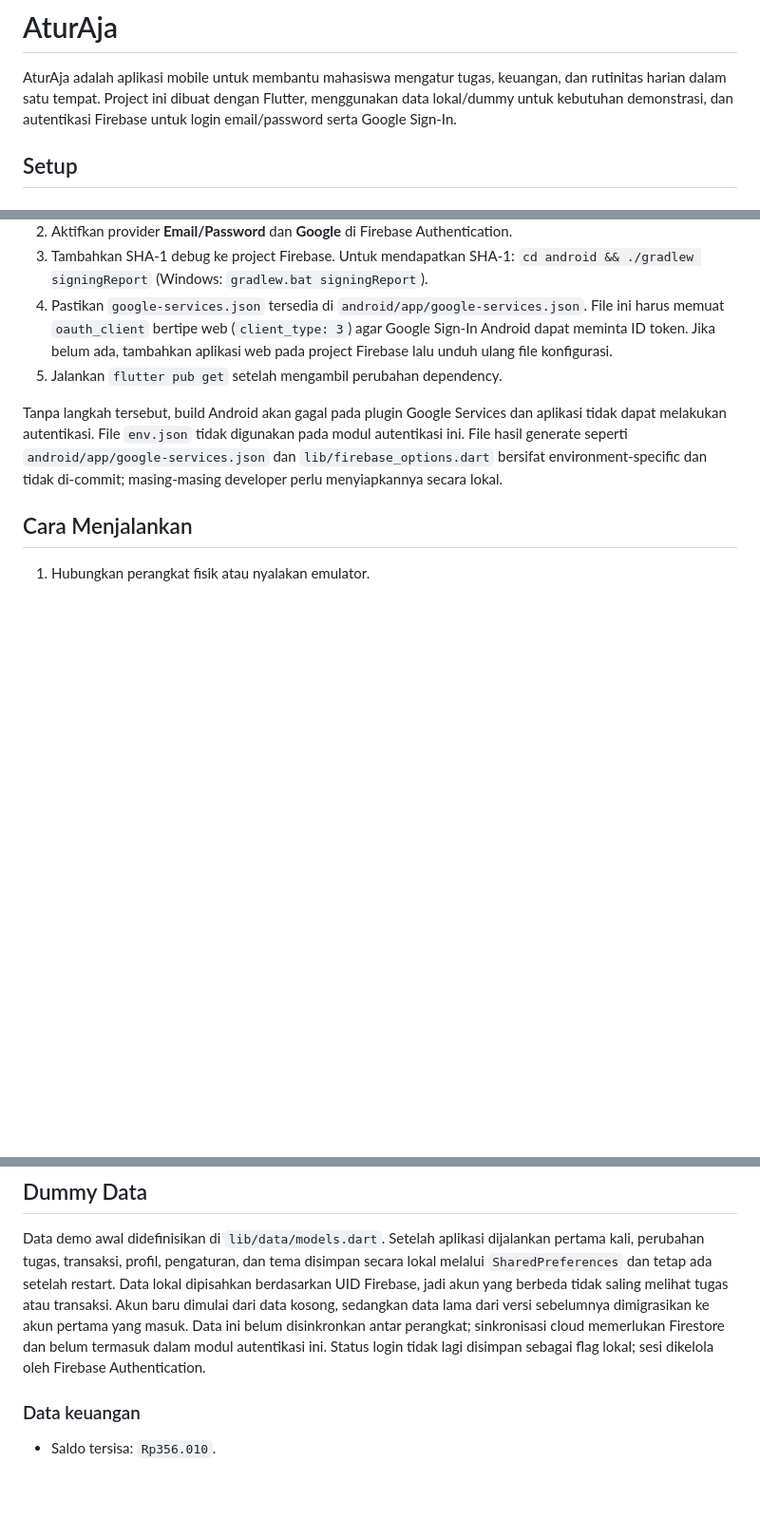
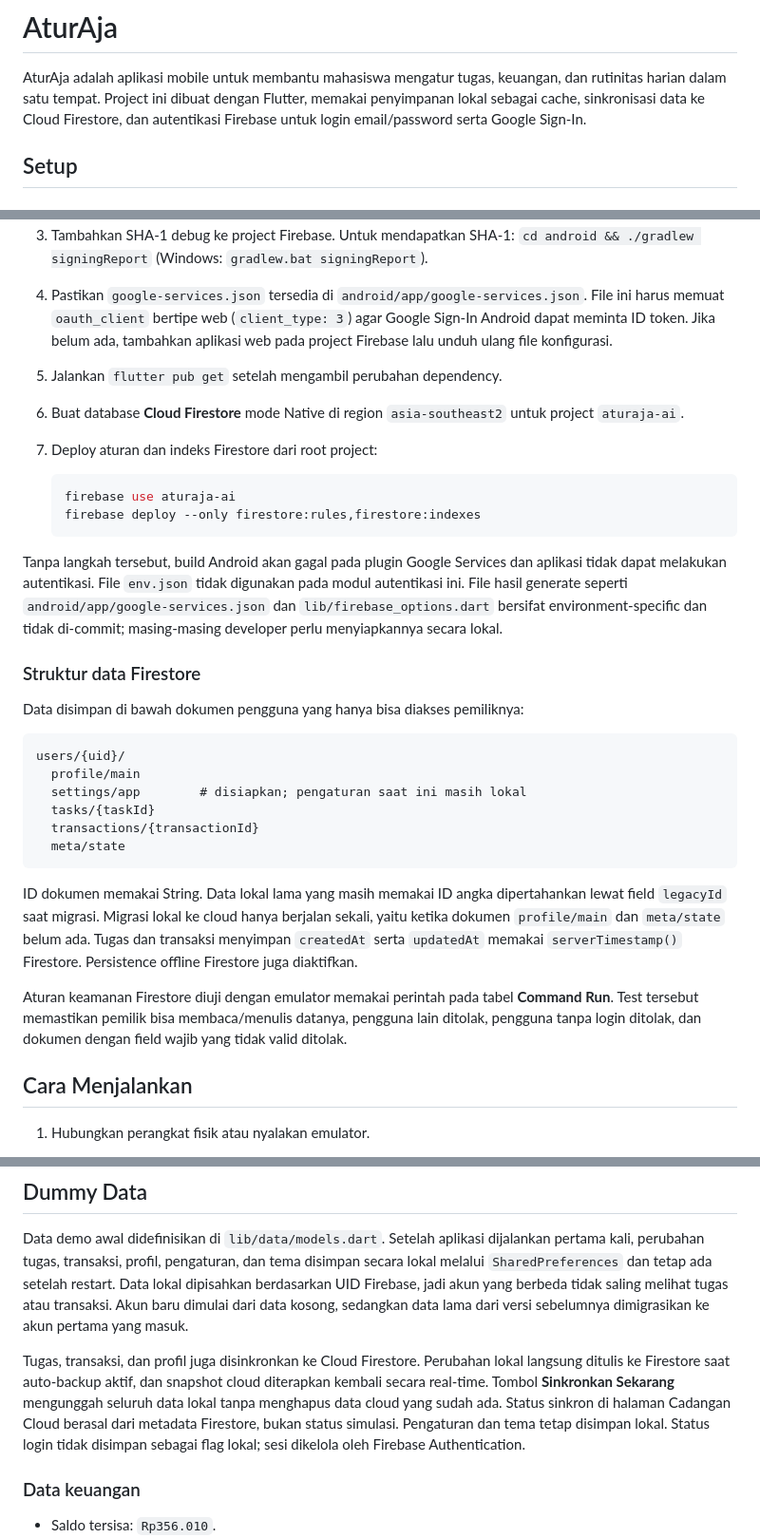
Before and after one commit to LAVOTSIRC/AturAja, a Markdown page: README.md, 3 parts joined by grey strips. Shown at 95% size. Drawn GitHub-style; blank space fills up the shorter version.

````diff
--- a/README.md
+++ b/README.md
@@ -2,8 +2,9 @@
 
 AturAja adalah aplikasi mobile untuk membantu mahasiswa mengatur tugas,
 keuangan, dan rutinitas harian dalam satu tempat. Project ini dibuat dengan
-Flutter, menggunakan data lokal/dummy untuk kebutuhan demonstrasi, dan
-autentikasi Firebase untuk login email/password serta Google Sign-In.
+Flutter, memakai penyimpanan lokal sebagai cache, sinkronisasi data ke Cloud
+Firestore, dan autentikasi Firebase untuk login email/password serta Google
+Sign-In.
 
 ## Setup
 
@@ -65,6 +66,14 @@ Build release memakai Play Integrity untuk Android dan App Attest untuk iOS.
    Google Sign-In Android dapat meminta ID token. Jika belum ada, tambahkan
    aplikasi web pada project Firebase lalu unduh ulang file konfigurasi.
 5. Jalankan `flutter pub get` setelah mengambil perubahan dependency.
+6. Buat database **Cloud Firestore** mode Native di region `asia-southeast2`
+   untuk project `aturaja-ai`.
+7. Deploy aturan dan indeks Firestore dari root project:
+
+   ```bash
+   firebase use aturaja-ai
+   firebase deploy --only firestore:rules,firestore:indexes
+   ```
 
 Tanpa langkah tersebut, build Android akan gagal pada plugin Google Services dan
 aplikasi tidak dapat melakukan autentikasi. File `env.json` tidak digunakan pada
@@ -72,6 +81,30 @@ modul autentikasi ini. File hasil generate seperti
 `android/app/google-services.json` dan `lib/firebase_options.dart` bersifat
 environment-specific dan tidak di-commit; masing-masing developer perlu
 menyiapkannya secara lokal.
+
+### Struktur data Firestore
+
+Data disimpan di bawah dokumen pengguna yang hanya bisa diakses pemiliknya:
+
+```text
+users/{uid}/
+  profile/main
+  settings/app        # disiapkan; pengaturan saat ini masih lokal
+  tasks/{taskId}
+  transactions/{transactionId}
+  meta/state
+```
+
+ID dokumen memakai String. Data lokal lama yang masih memakai ID angka
+dipertahankan lewat field `legacyId` saat migrasi. Migrasi lokal ke cloud hanya
+berjalan sekali, yaitu ketika dokumen `profile/main` dan `meta/state` belum ada.
+Tugas dan transaksi menyimpan `createdAt` serta `updatedAt` memakai
+`serverTimestamp()` Firestore. Persistence offline Firestore juga diaktifkan.
+
+Aturan keamanan Firestore diuji dengan emulator memakai perintah pada tabel
+**Command Run**. Test tersebut memastikan pemilik bisa membaca/menulis datanya,
+pengguna lain ditolak, pengguna tanpa login ditolak, dan dokumen dengan field
+wajib yang tidak valid ditolak.
 
 ## Cara Menjalankan
 
@@ -126,10 +161,15 @@ tema disimpan secara lokal melalui `SharedPreferences` dan tetap ada setelah
 restart. Data lokal dipisahkan berdasarkan UID Firebase, jadi akun yang berbeda
 tidak saling melihat tugas atau transaksi. Akun baru dimulai dari data kosong,
 sedangkan data lama dari versi sebelumnya dimigrasikan ke akun pertama yang
-masuk. Data ini belum disinkronkan antar perangkat; sinkronisasi cloud
-memerlukan Firestore dan belum termasuk dalam modul autentikasi ini. Status
-login tidak lagi disimpan sebagai flag lokal; sesi dikelola oleh Firebase
-Authentication.
+masuk.
+
+Tugas, transaksi, dan profil juga disinkronkan ke Cloud Firestore. Perubahan
+lokal langsung ditulis ke Firestore saat auto-backup aktif, dan snapshot cloud
+diterapkan kembali secara real-time. Tombol **Sinkronkan Sekarang** mengunggah
+seluruh data lokal tanpa menghapus data cloud yang sudah ada. Status sinkron di
+halaman Cadangan Cloud berasal dari metadata Firestore, bukan status simulasi.
+Pengaturan dan tema tetap disimpan lokal. Status login tidak disimpan sebagai
+flag lokal; sesi dikelola oleh Firebase Authentication.
 
 ### Data keuangan
 
````
Also changed, not shown: other parts of README.md (+4 -2 lines), SETUP_KOLABORASI.md (added, +288 -0 lines).
